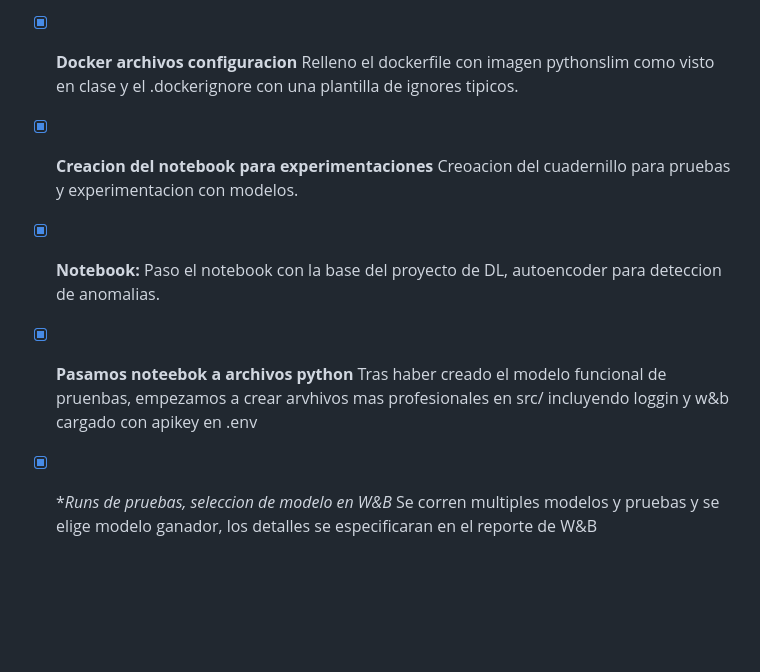
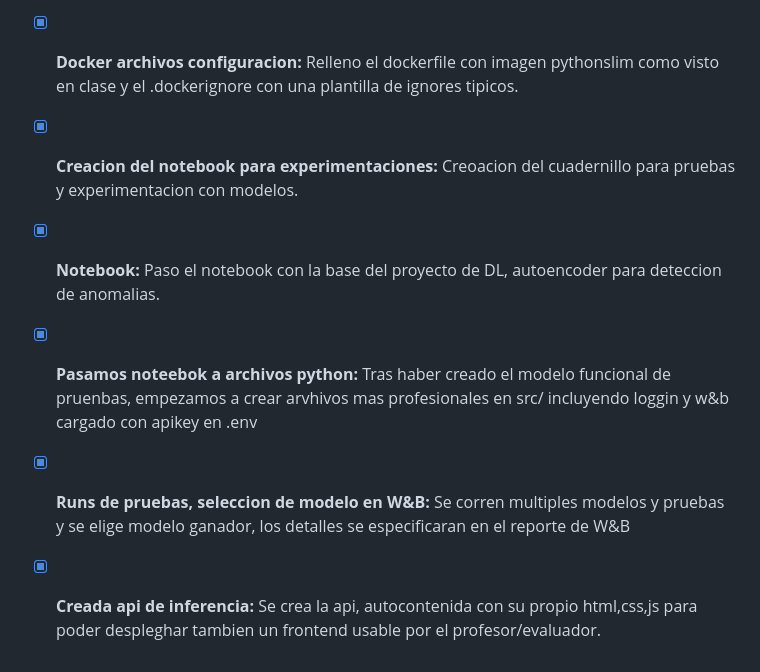
Before and after one commit to josema294/mlops_practica, a Markdown page: README.md, the part around the change. GitHub-like rendering; blank space fills up the shorter version.

Commit message:
retoque readme

```diff
--- a/README.md
+++ b/README.md
@@ -21,8 +21,9 @@ El proyecto se ha diseñado para ir cumpliendo los requerimientos de la asignatu
 
 - [x] **Creacion de carpeta y repositorio git:** Creado en el primer commit.
 - [x] **Estructura de Proyecto:** Organizo el proyecto en las carpetas esenciales segun lo visto en clase (`src/`, `data/`, `models/`, `notebooks/`,`tests/`) y archivos accesorios esenciales, como el Dockerfile, .gitignore etc.
-- [x] **Docker archivos configuracion** Relleno el dockerfile con imagen pythonslim como visto en clase y el .dockerignore con una plantilla de ignores tipicos.
-- [x] **Creacion del notebook para experimentaciones** Creoacion del cuadernillo para pruebas y experimentacion con modelos.
+- [x] **Docker archivos configuracion:** Relleno el dockerfile con imagen pythonslim como visto en clase y el .dockerignore con una plantilla de ignores tipicos.
+- [x] **Creacion del notebook para experimentaciones:** Creoacion del cuadernillo para pruebas y experimentacion con modelos.
 - [x] **Notebook:** Paso el notebook con la base del proyecto de DL, autoencoder para deteccion de anomalias.
-- [x] **Pasamos noteebok a archivos python** Tras haber creado el modelo funcional de pruenbas, empezamos a crear arvhivos mas profesionales en src/ incluyendo loggin y w&b cargado con apikey en .env
-- [x] **Runs de pruebas, seleccion de modelo en W&B* Se corren multiples modelos y pruebas y se elige modelo ganador, los detalles se especificaran en el reporte de W&B
+- [x] **Pasamos noteebok a archivos python:** Tras haber creado el modelo funcional de pruenbas, empezamos a crear arvhivos mas profesionales en src/ incluyendo loggin y w&b cargado con apikey en .env
+- [x] **Runs de pruebas, seleccion de modelo en W&B:** Se corren multiples modelos y pruebas y se elige modelo ganador, los detalles se especificaran en el reporte de W&B
+- [x] **Creada api de inferencia:**  Se crea la api, autocontenida con su propio html,css,js para poder despleghar tambien un frontend usable por el profesor/evaluador.
```
